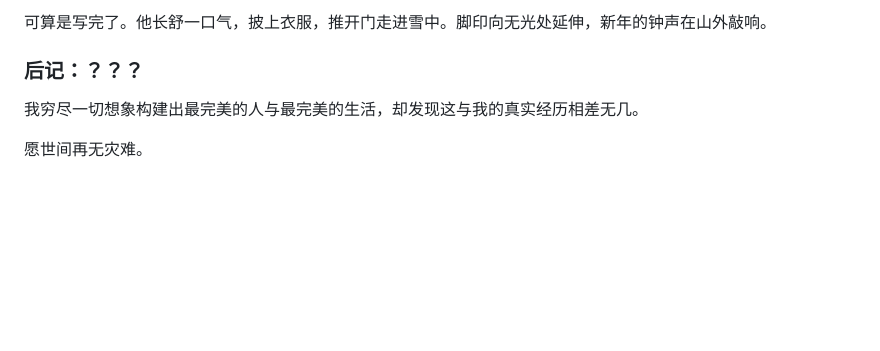
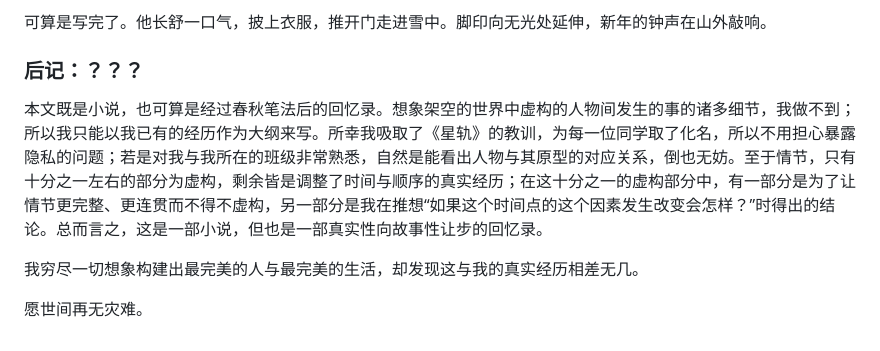
Before and after one commit to zoomy14112/StarProject, a Markdown page: 孤灯夜雪/锲子与尾声.md, the part around the change. Drawn GitHub-style; blank space fills up the shorter version.

```diff
--- a/孤灯夜雪/锲子与尾声.md
+++ b/孤灯夜雪/锲子与尾声.md
@@ -30,6 +30,8 @@
 
 ### 后记：？？？
 
+本文既是小说，也可算是经过春秋笔法后的回忆录。想象架空的世界中虚构的人物间发生的事的诸多细节，我做不到；所以我只能以我已有的经历作为大纲来写。所幸我吸取了《星轨》的教训，为每一位同学取了化名，所以不用担心暴露隐私的问题；若是对我与我所在的班级非常熟悉，自然是能看出人物与其原型的对应关系，倒也无妨。至于情节，只有十分之一左右的部分为虚构，剩余皆是调整了时间与顺序的真实经历；在这十分之一的虚构部分中，有一部分是为了让情节更完整、更连贯而不得不虚构，另一部分是我在推想“如果这个时间点的这个因素发生改变会怎样？”时得出的结论。总而言之，这是一部小说，但也是一部真实性向故事性让步的回忆录。
+
 我穷尽一切想象构建出最完美的人与最完美的生活，却发现这与我的真实经历相差无几。
 
 愿世间再无灾难。
```
Also changed, not shown: 孤灯夜雪/上：茫茫雪原.md (+20 -4 lines).
